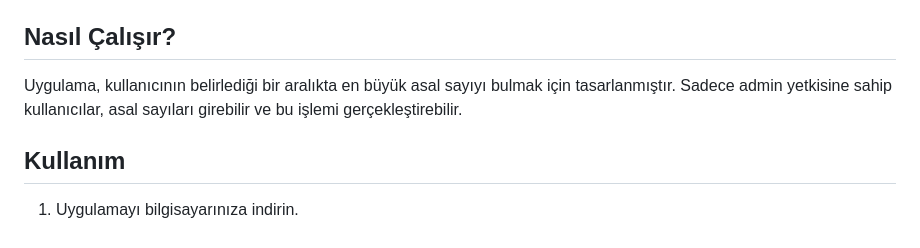
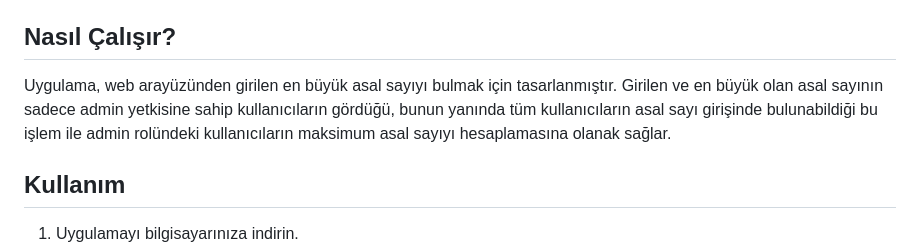
Before and after one commit to erdemoflaz/testcase, a Markdown page: README.md, the part around the change. GitHub-like rendering.

```diff
--- a/README.md
+++ b/README.md
@@ -45,7 +45,7 @@ Uygulamanın kullanılabilmesi için veritabanının oluşturulması gerekmekted
 
 ## Nasıl Çalışır?
 
-Uygulama, kullanıcının belirlediği bir aralıkta en büyük asal sayıyı bulmak için tasarlanmıştır. Sadece admin yetkisine sahip kullanıcılar, asal sayıları girebilir ve bu işlemi gerçekleştirebilir.
+Uygulama, web arayüzünden girilen en büyük asal sayıyı bulmak için tasarlanmıştır. Girilen ve en büyük olan asal sayının sadece admin yetkisine sahip kullanıcıların gördüğü, bunun yanında tüm kullanıcıların asal sayı girişinde bulunabildiği bu işlem ile admin rolündeki kullanıcıların maksimum asal sayıyı hesaplamasına olanak sağlar.
 
 ## Kullanım
 
```
